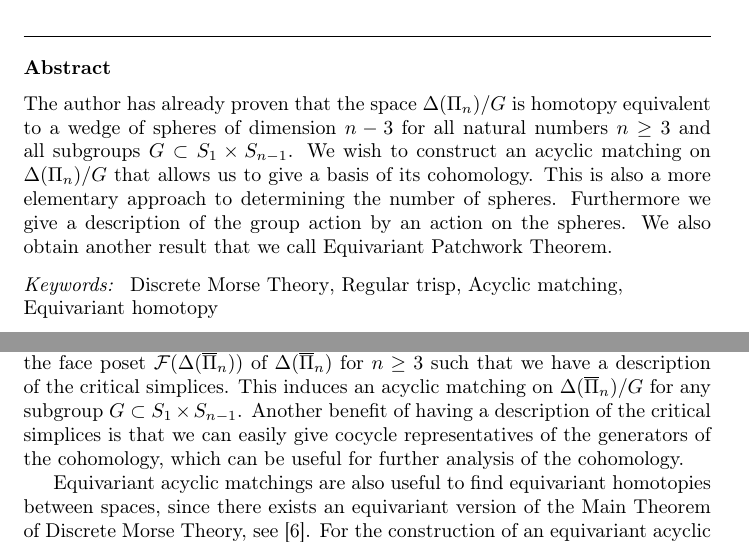
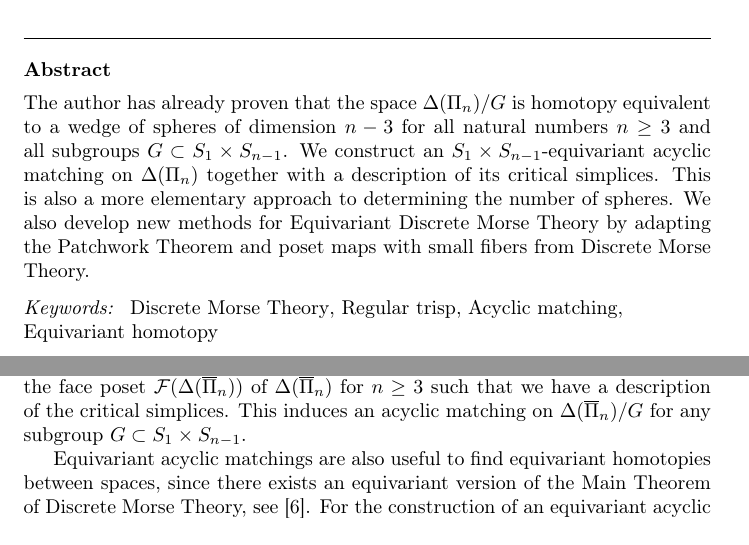
Before and after one commit to doctor-rd/thesis, a LaTeX paper (paper3/equivariant.tex): two parts of pages 1 and 2 of 9, joined at a grey line, cut so that both start at the same text. Compiled offline with pdfLaTeX.

Commit message:
paper3v4

```diff
--- a/paper3/equivariant.tex
+++ b/paper3/equivariant.tex
@@ -21,7 +21,7 @@
 \address[ruelle]{Fachbereich Mathematik, Universit\"at Bremen, Bibliothekstra\ss e 1, 28359 Bremen, Germany}
 \ead{ruelle@math.uni-bremen.de}
 \begin{abstract}
-The author has already proven that the space $\Delta(\Pi_n)/G$ is homotopy equivalent to a wedge of spheres of dimension $n-3$ for all natural numbers $n\geq 3$ and all subgroups $G\subset S_1\times S_{n-1}$. We wish to construct an acyclic matching on $\Delta(\Pi_n)/G$ that allows us to give a basis of its cohomology. This is also a more elementary approach to determining the number of spheres. Furthermore we give a description of the group action by an action on the spheres. We also obtain another result that we call Equivariant Patchwork Theorem.
+The author has already proven that the space $\Delta(\Pi_n)/G$ is homotopy equivalent to a wedge of spheres of dimension $n-3$ for all natural numbers $n\geq 3$ and all subgroups $G\subset S_1\times S_{n-1}$. We construct an $S_1\times S_{n-1}$-equivariant acyclic matching on $\Delta(\Pi_n)$ together with a description of its critical simplices. This is also a more elementary approach to determining the number of spheres. We also develop new methods for Equivariant Discrete Morse Theory by adapting the Patchwork Theorem and poset maps with small fibers from Discrete Morse Theory.
 \end{abstract}
 \begin{keyword}
 Discrete Morse Theory\sep Regular trisp\sep Acyclic matching\sep Equivariant homotopy
@@ -43,7 +43,7 @@ This leads to a general question of determining the homotopy type of $\Delta(\ov
 
 %Another example are the Young subgroups of the form $G=S_k\times S_{n-k}$. Computer calculations of the homology reveal that $\Delta(\overline{\Pi}_n)/G$ is not homotopy equivalent to a wedge of spheres for $n=8$ and $G=S_2\times S_6$ or $G=S_4\times S_4$.
 
-In this paper we construct an $(S_1\times S_{n-1})$-equivariant acyclic matching on the face poset ${\cal F}(\Delta(\overline{\Pi}_n))$ of $\Delta(\overline{\Pi}_n)$ for $n\geq 3$ such that we have a description of the critical simplices. This induces an acyclic matching on $\Delta(\overline{\Pi}_n)/G$ for any subgroup $G\subset S_1\times S_{n-1}$. Another benefit of having a description of the critical simplices is that we can easily give cocycle representatives of the generators of the cohomology, which can be useful for further analysis of the cohomology.
+In this paper we construct an $(S_1\times S_{n-1})$-equivariant acyclic matching on the face poset ${\cal F}(\Delta(\overline{\Pi}_n))$ of $\Delta(\overline{\Pi}_n)$ for $n\geq 3$ such that we have a description of the critical simplices. This induces an acyclic matching on $\Delta(\overline{\Pi}_n)/G$ for any subgroup $G\subset S_1\times S_{n-1}$.
 
 Equivariant acyclic matchings are also useful to find equivariant homotopies between spaces, since there exists an equivariant version of the Main Theorem of Discrete Morse Theory, see \cite{freij}. For the construction of an equivariant acyclic matching we have similar tools as in Discrete Morse Theory. An equivariant closure operator induces an equivariant trisp closure map which induces an equivariant acyclic matching. A detailed description of the non-equivariant versions of these tools can be found in \cite{clmap}.
 
```
Also changed, not shown: paper3/equivariant.tex (2 more changed lines), 1 other file.
